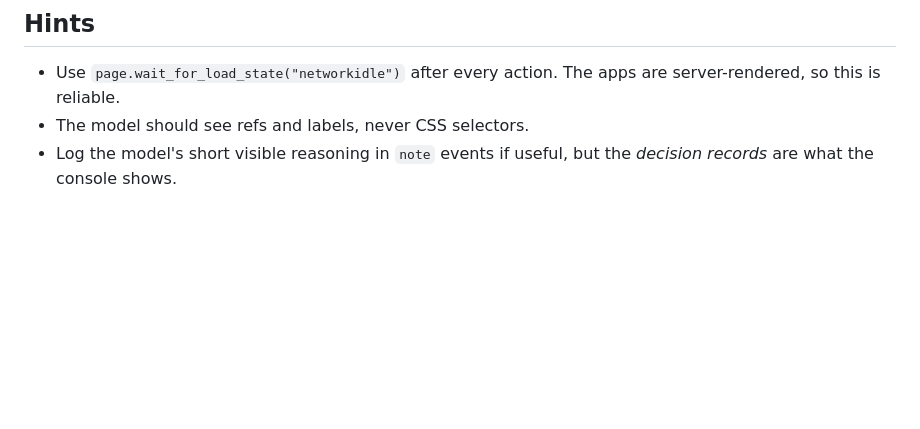
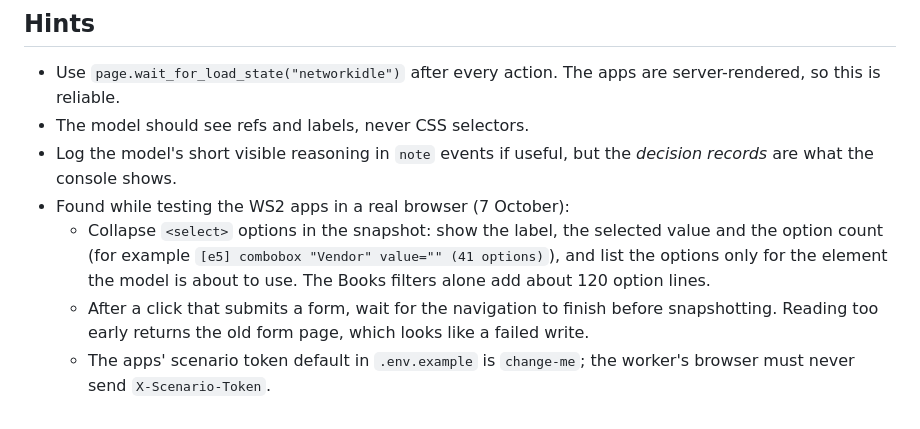
Before and after one commit to IC-04/precedent, a Markdown page: docs/briefs/WS3_worker_loop.md, the part around the change. Drawn GitHub-style; blank space fills up the shorter version.

Commit message:
docs: WS3 hints from browser-testing the apps

```diff
--- a/docs/briefs/WS3_worker_loop.md
+++ b/docs/briefs/WS3_worker_loop.md
@@ -50,3 +50,7 @@ It should say: you are Ava, an AP worker at <company>. Work only through the app
 - Use `page.wait_for_load_state("networkidle")` after every action. The apps are server-rendered, so this is reliable.
 - The model should see refs and labels, never CSS selectors.
 - Log the model's short visible reasoning in `note` events if useful, but the *decision records* are what the console shows.
+- Found while testing the WS2 apps in a real browser (7 October):
+  - Collapse `<select>` options in the snapshot: show the label, the selected value and the option count (for example `[e5] combobox "Vendor" value="" (41 options)`), and list the options only for the element the model is about to use. The Books filters alone add about 120 option lines.
+  - After a click that submits a form, wait for the navigation to finish before snapshotting. Reading too early returns the old form page, which looks like a failed write.
+  - The apps' scenario token default in `.env.example` is `change-me`; the worker's browser must never send `X-Scenario-Token`.
```
